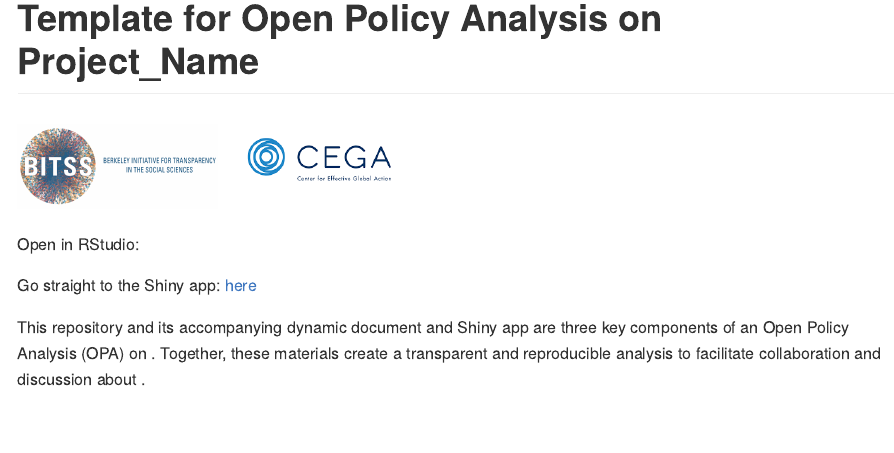
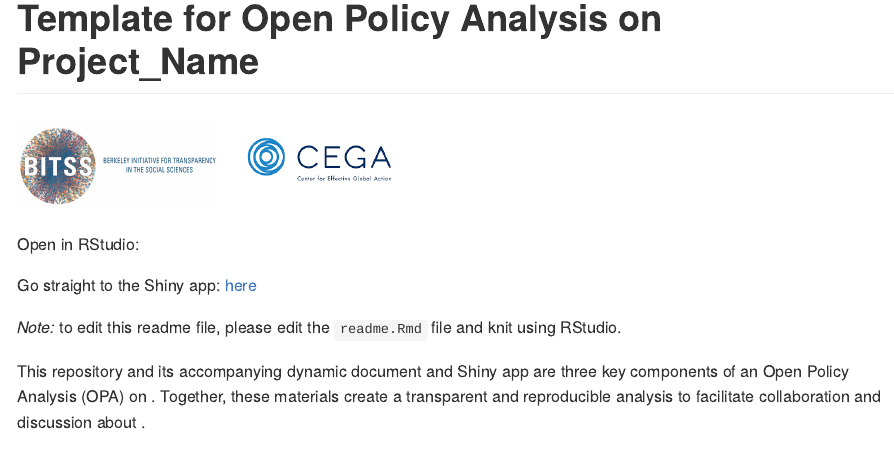
Before and after one commit to keanulim123/opa-template, an R Markdown document (readme.Rmd): the page in a window 1100 px wide, from its top. Rendered offline with R 4.5, knitr and Pandoc, with nearby package versions; badge pictures from the web are left out.

Commit message:
Update readme.Rmd

```diff
--- a/readme.Rmd
+++ b/readme.Rmd
@@ -16,6 +16,8 @@ knitr::opts_chunk$set(echo = TRUE)
 Open in RStudio: [![Binder](http://mybinder.org/badge_logo.svg)](https://mybinder.org/v2/gh/BITSS-OPA/opa-template/master?urlpath=rstudio)
 
 Go straight to the Shiny app: [here](https://aleksandrama.shinyapps.io/shiny_app_template/)
+
+*Note:* to edit this readme file, please edit the `readme.Rmd` file and knit using RStudio.
 
 This repository and its accompanying dynamic document and Shiny app are three key components of an Open Policy Analysis (OPA) on <INSERT TOPIC>. Together, these materials create a transparent and reproducible analysis to facilitate collaboration and discussion about <INSERT TOPIC>.
 
```
